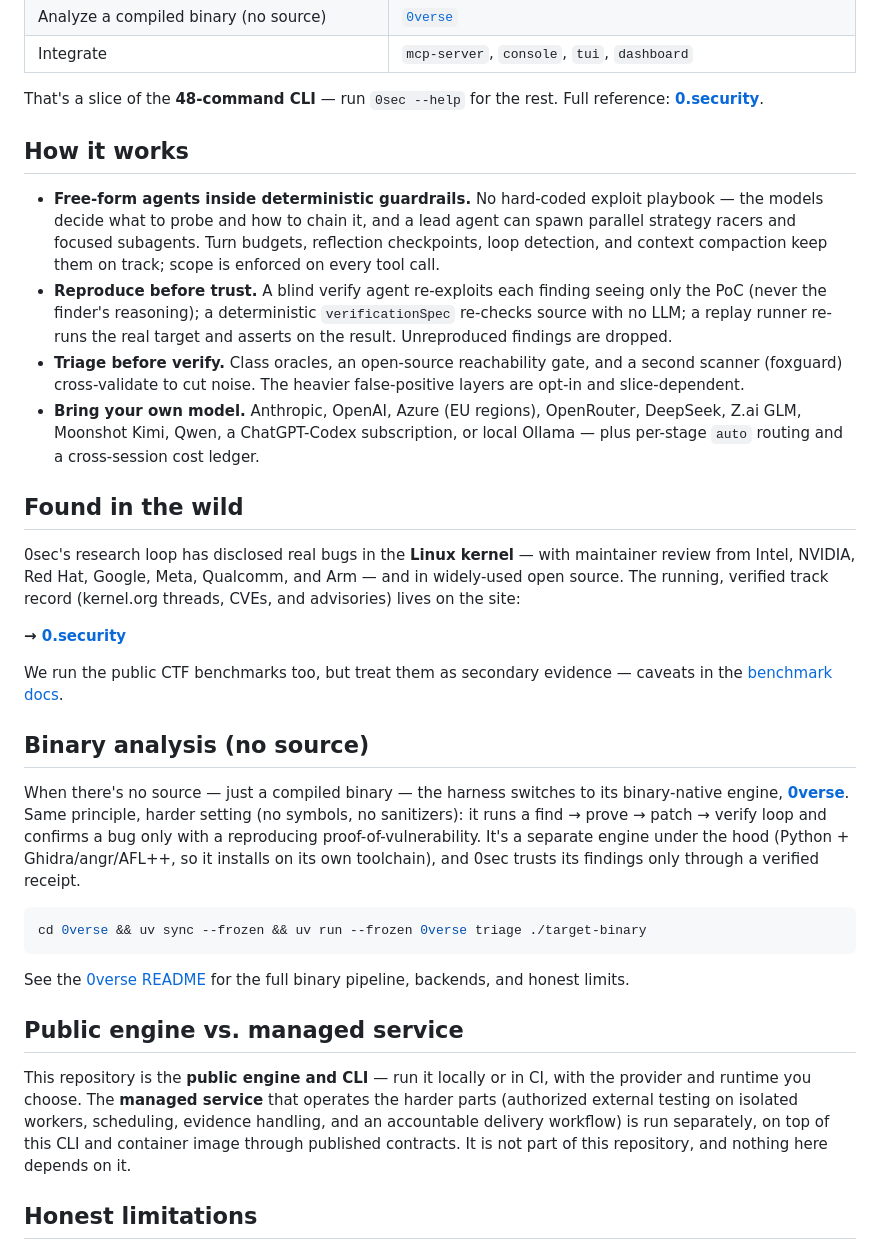
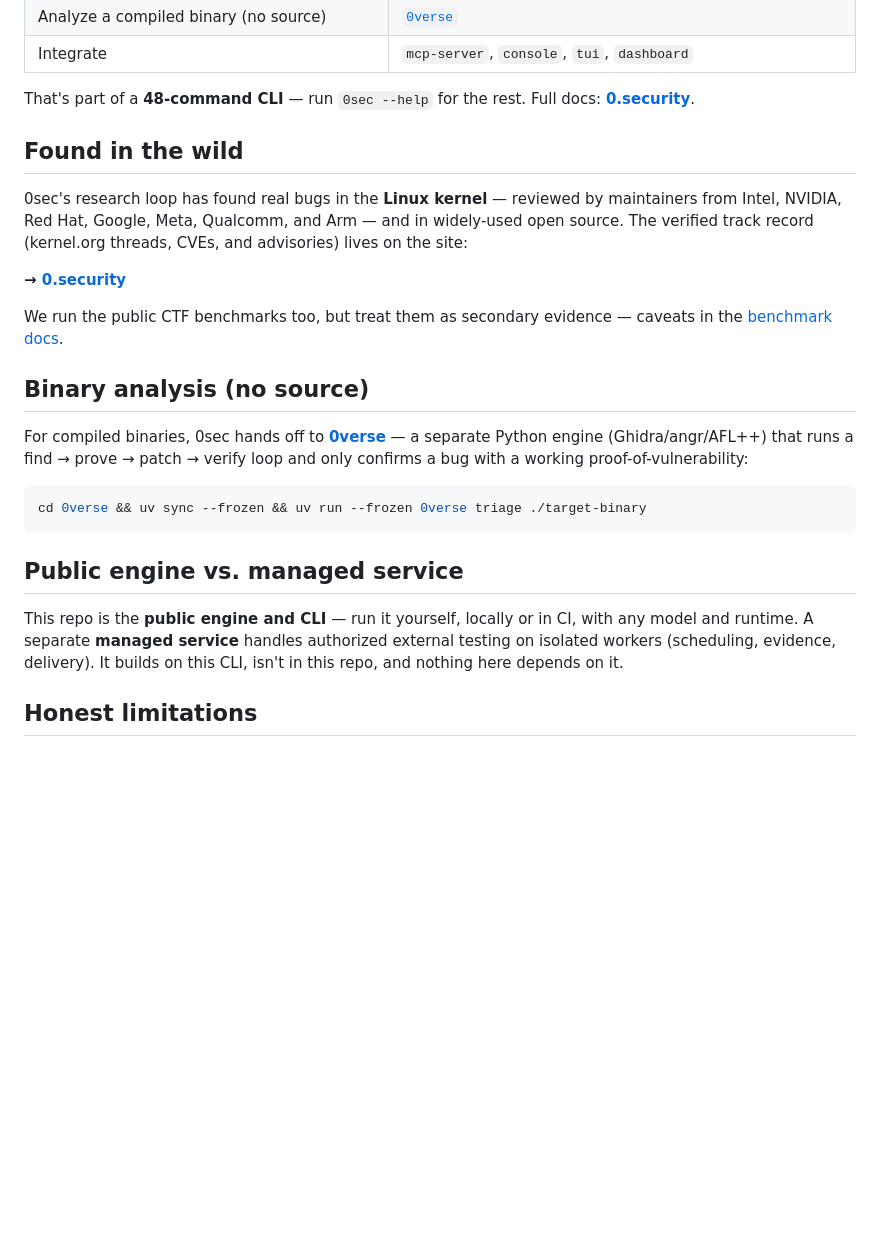
Before and after one commit to 0sec-labs/0sec, a Markdown page: README.md, the part around one of its changes. Rendered like a GitHub page; blank space fills up the shorter version.

````diff
--- a/README.md
+++ b/README.md
@@ -88,33 +102,15 @@ so you can `resume`, `replay`, or `disclose` it later.
 | Analyze a compiled binary (no source) | [`0verse`](0verse/README.md) |
 | Integrate | `mcp-server`, `console`, `tui`, `dashboard` |
 
-That's a slice of the **48-command CLI** — run `0sec --help` for the rest.
-Full reference: **[0.security](https://0.security)**.
-
-## How it works
-
-- **Free-form agents inside deterministic guardrails.** No hard-coded exploit
-  playbook — the models decide what to probe and how to chain it, and a lead
-  agent can spawn parallel strategy racers and focused subagents. Turn budgets,
-  reflection checkpoints, loop detection, and context compaction keep them on
-  track; scope is enforced on every tool call.
-- **Reproduce before trust.** A blind verify agent re-exploits each finding
-  seeing only the PoC (never the finder's reasoning); a deterministic
-  `verificationSpec` re-checks source with no LLM; a replay runner re-runs the
-  real target and asserts on the result. Unreproduced findings are dropped.
-- **Triage before verify.** Class oracles, an open-source reachability gate, and
-  a second scanner (foxguard) cross-validate to cut noise. The heavier
-  false-positive layers are opt-in and slice-dependent.
-- **Bring your own model.** Anthropic, OpenAI, Azure (EU regions), OpenRouter,
-  DeepSeek, Z.ai GLM, Moonshot Kimi, Qwen, a ChatGPT-Codex subscription, or local
-  Ollama — plus per-stage `auto` routing and a cross-session cost ledger.
+That's part of a **48-command CLI** — run `0sec --help` for the rest. Full docs:
+**[0.security](https://0.security)**.
 
 ## Found in the wild
 
-0sec's research loop has disclosed real bugs in the **Linux kernel** — with maintainer
-review from Intel, NVIDIA, Red Hat, Google, Meta, Qualcomm, and Arm — and in
-widely-used open source. The running, verified track record (kernel.org threads,
-CVEs, and advisories) lives on the site:
+0sec's research loop has found real bugs in the **Linux kernel** — reviewed by
+maintainers from Intel, NVIDIA, Red Hat, Google, Meta, Qualcomm, and Arm — and
+in widely-used open source. The verified track record (kernel.org threads, CVEs,
+and advisories) lives on the site:
 
 **→ [0.security](https://0.security)**
 
@@ -123,28 +119,20 @@ caveats in the [benchmark docs](docs/src/content/docs/benchmark.md).
 
 ## Binary analysis (no source)
 
-When there's no source — just a compiled binary — the harness switches to its
-binary-native engine, [**0verse**](0verse/README.md). Same principle, harder
-setting (no symbols, no sanitizers): it runs a find → prove → patch → verify loop
-and confirms a bug only with a reproducing proof-of-vulnerability. It's a
-separate engine under the hood (Python + Ghidra/angr/AFL++, so it installs on its
-own toolchain), and 0sec trusts its findings only through a verified receipt.
+For compiled binaries, 0sec hands off to **[0verse](0verse/README.md)** — a
+separate Python engine (Ghidra/angr/AFL++) that runs a find → prove → patch →
+verify loop and only confirms a bug with a working proof-of-vulnerability:
 
 ```bash
 cd 0verse && uv sync --frozen && uv run --frozen 0verse triage ./target-binary
 ```
 
-See the [0verse README](0verse/README.md) for the full binary pipeline, backends,
-and honest limits.
-
 ## Public engine vs. managed service
 
-This repository is the **public engine and CLI** — run it locally or in CI, with
-the provider and runtime you choose. The **managed service** that operates the
-harder parts (authorized external testing on isolated workers, scheduling,
-evidence handling, and an accountable delivery workflow) is run separately, on
-top of this CLI and container image through published contracts. It is not part
-of this repository, and nothing here depends on it.
+This repo is the **public engine and CLI** — run it yourself, locally or in CI,
+with any model and runtime. A separate **managed service** handles authorized
+external testing on isolated workers (scheduling, evidence, delivery). It builds
+on this CLI, isn't in this repo, and nothing here depends on it.
 
 ## Honest limitations
 
````
Also changed, not shown: other parts of README.md (+43 -29 lines).
